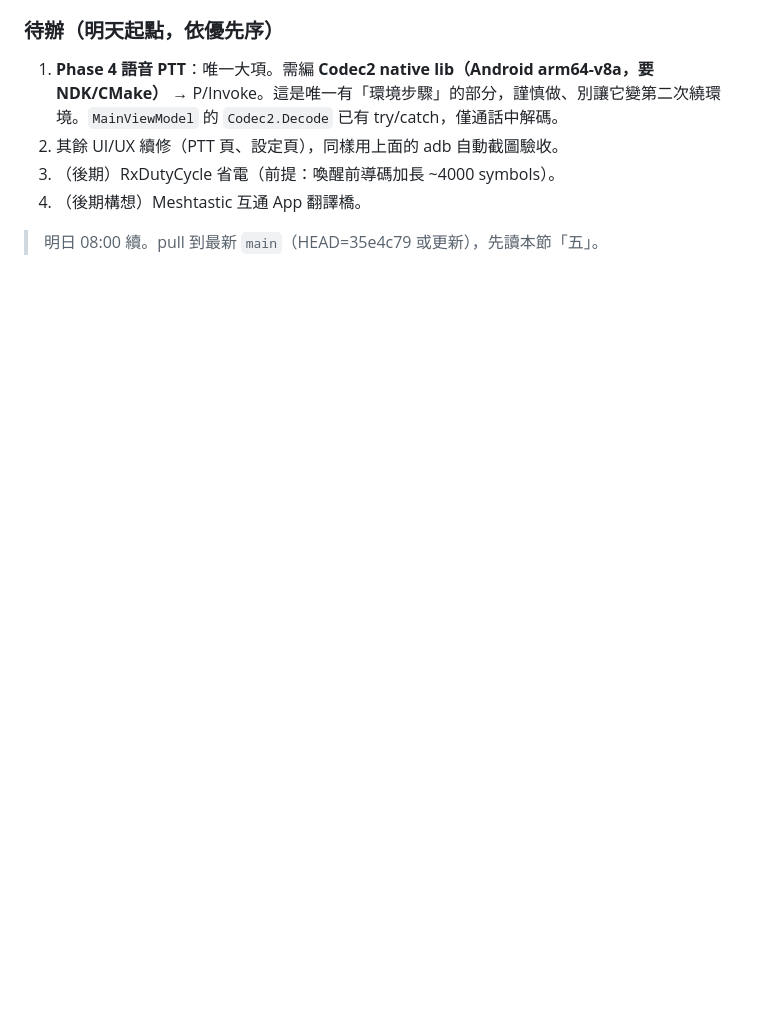
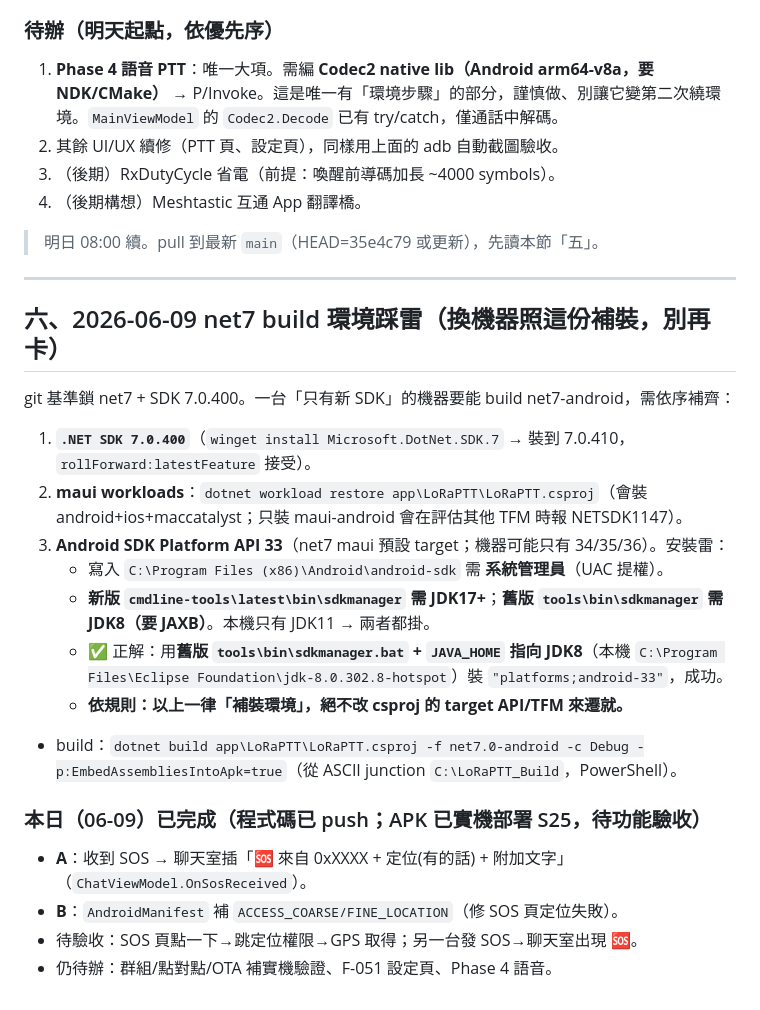
Before and after one commit to fbiito2/LoRaCommunication, a Markdown page: docs/SESSION-2026-06-08-handoff.md, the part around the change. Drawn GitHub-style; blank space fills up the shorter version.

Commit message:
docs: 記錄 net7 build 環境補裝步驟(SDK7.0.400/workloads/API33 via JDK8 sdkmanager)
依版本規則補裝環境而非改專案；A/B 已實機部署 S25 待驗收。

Co-Authored-By: Claude Opus 4.8 <noreply@anthropic.com>

```diff
--- a/docs/SESSION-2026-06-08-handoff.md
+++ b/docs/SESSION-2026-06-08-handoff.md
@@ -141,3 +141,23 @@
 4. （後期構想）Meshtastic 互通 App 翻譯橋。
 
 > 明日 08:00 續。pull 到最新 `main`（HEAD=35e4c79 或更新），先讀本節「五」。
+
+---
+
+## 六、2026-06-09 net7 build 環境踩雷（換機器照這份補裝，別再卡）
+
+git 基準鎖 net7 + SDK 7.0.400。一台「只有新 SDK」的機器要能 build net7-android，需依序補齊：
+1. **`.NET SDK 7.0.400`**（`winget install Microsoft.DotNet.SDK.7` → 裝到 7.0.410，`rollForward:latestFeature` 接受）。
+2. **maui workloads**：`dotnet workload restore app\LoRaPTT\LoRaPTT.csproj`（會裝 android+ios+maccatalyst；只裝 maui-android 會在評估其他 TFM 時報 NETSDK1147）。
+3. **Android SDK Platform API 33**（net7 maui 預設 target；機器可能只有 34/35/36）。安裝雷：
+   - 寫入 `C:\Program Files (x86)\Android\android-sdk` 需 **系統管理員**（UAC 提權）。
+   - **新版 `cmdline-tools\latest\bin\sdkmanager` 需 JDK17+**；**舊版 `tools\bin\sdkmanager` 需 JDK8（要 JAXB）**。本機只有 JDK11 → 兩者都掛。
+   - ✅ 正解：用**舊版 `tools\bin\sdkmanager.bat` + `JAVA_HOME` 指向 JDK8**（本機 `C:\Program Files\Eclipse Foundation\jdk-8.0.302.8-hotspot`）裝 `"platforms;android-33"`，成功。
+   - **依規則：以上一律「補裝環境」，絕不改 csproj 的 target API/TFM 來遷就。**
+- build：`dotnet build app\LoRaPTT\LoRaPTT.csproj -f net7.0-android -c Debug -p:EmbedAssembliesIntoApk=true`（從 ASCII junction `C:\LoRaPTT_Build`，PowerShell）。
+
+### 本日（06-09）已完成（程式碼已 push；APK 已實機部署 S25，待功能驗收）
+- **A**：收到 SOS → 聊天室插「🆘 來自 0xXXXX + 定位(有的話) + 附加文字」（`ChatViewModel.OnSosReceived`）。
+- **B**：`AndroidManifest` 補 `ACCESS_COARSE/FINE_LOCATION`（修 SOS 頁定位失敗）。
+- 待驗收：SOS 頁點一下→跳定位權限→GPS 取得；另一台發 SOS→聊天室出現 🆘。
+- 仍待辦：群組/點對點/OTA 補實機驗證、F-051 設定頁、Phase 4 語音。
```
